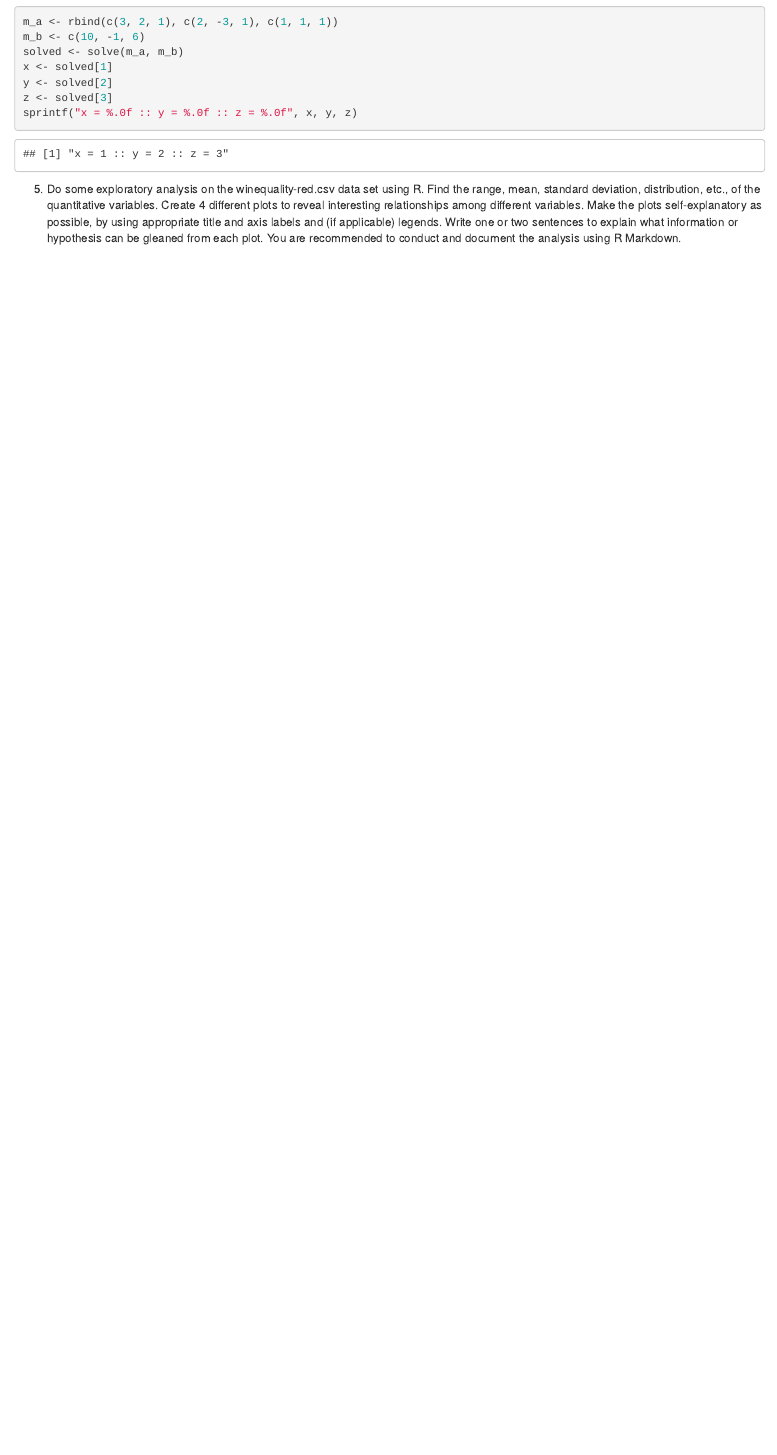
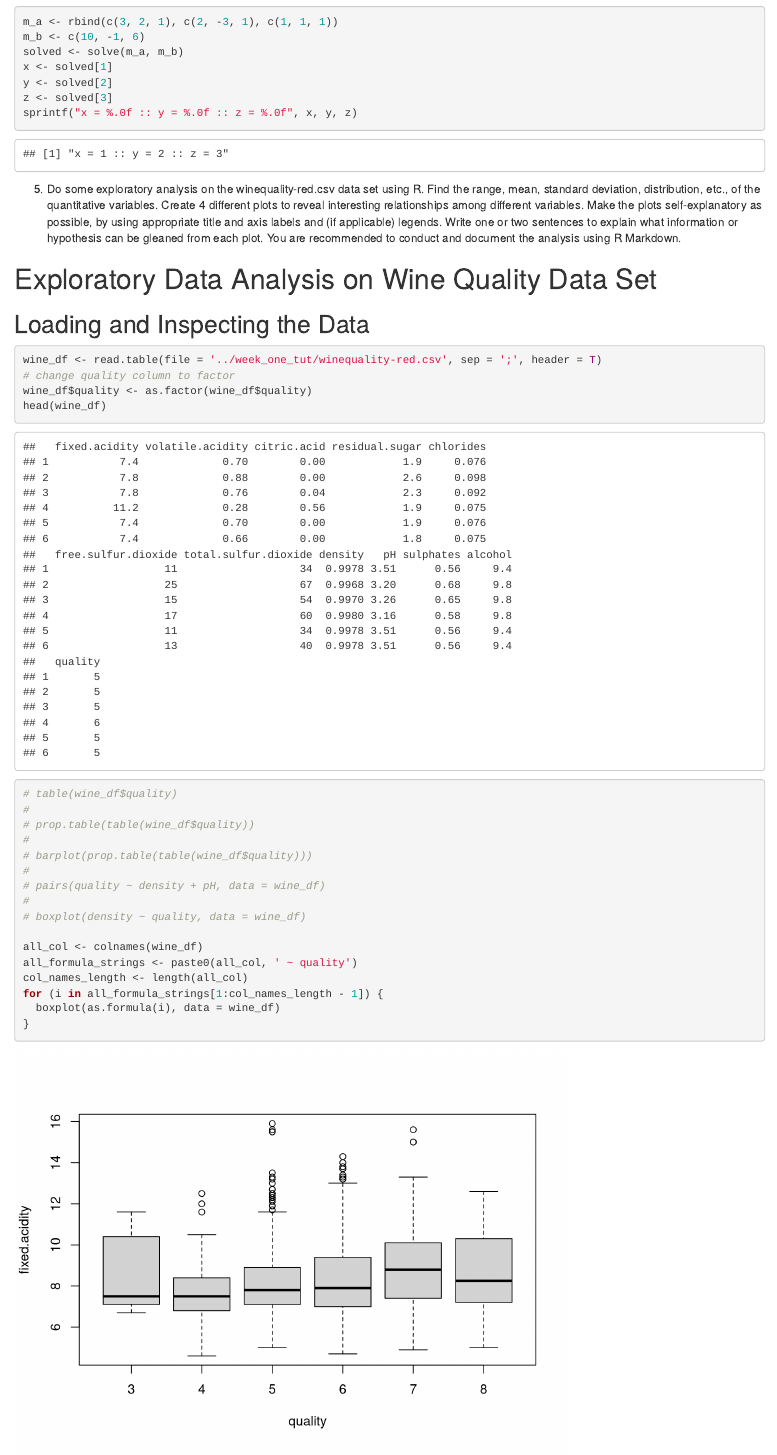
Before and after one commit to asrospie/dsa6000, an R Markdown document (hw_1/HW_1.Rmd): the page in a window 1100 px wide, from 1170 px down. Rendered offline with R 4.5, knitr and Pandoc, with nearby package versions.

Commit message:
Add more EDA

````diff
--- a/hw_1/HW_1.Rmd
+++ b/hw_1/HW_1.Rmd
@@ -78,3 +78,32 @@ interesting relationships among different variables. Make the plots self-explana
 appropriate title and axis labels and (if applicable) legends.  Write one or two sentences to explain what
 information or hypothesis can be gleaned from each plot. You are recommended to conduct and
 document the analysis using R Markdown.
+
+# Exploratory Data Analysis on Wine Quality Data Set
+
+## Loading and Inspecting the Data
+```{r}
+wine_df <- read.table(file = '../week_one_tut/winequality-red.csv', sep = ';', header = T)
+# change quality column to factor
+wine_df$quality <- as.factor(wine_df$quality)
+head(wine_df)
+```
+
+```{r}
+# table(wine_df$quality)
+#
+# prop.table(table(wine_df$quality))
+#
+# barplot(prop.table(table(wine_df$quality)))
+#
+# pairs(quality ~ density + pH, data = wine_df)
+#
+# boxplot(density ~ quality, data = wine_df)
+
+all_col <- colnames(wine_df)
+all_formula_strings <- paste0(all_col, ' ~ quality')
+col_names_length <- length(all_col)
+for (i in all_formula_strings[1:col_names_length - 1]) {
+  boxplot(as.formula(i), data = wine_df)
+}
+```
````
Also changed, not shown: hw_1/HW_1.html, 1 other file.
